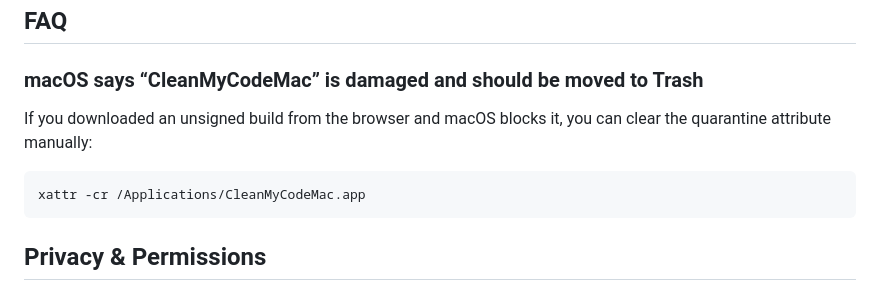
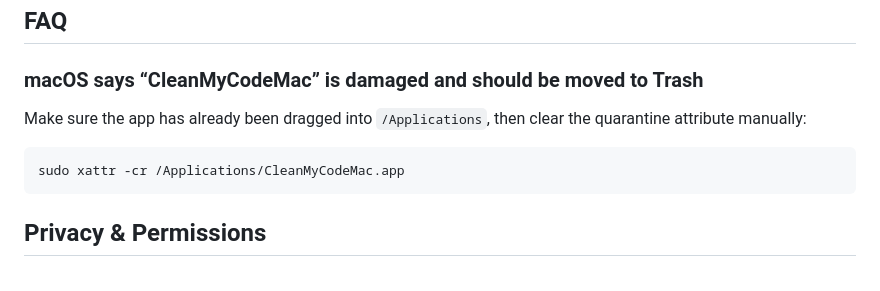
Before and after one commit to itling/CleanMyCodeMac, a Markdown page: README.md, the part around the change. Rendered like a GitHub page.

````diff
--- a/README.md
+++ b/README.md
@@ -60,10 +60,10 @@ See [BUILD.md](BUILD.md) for full build instructions.
 
 ### macOS says “CleanMyCodeMac” is damaged and should be moved to Trash
 
-If you downloaded an unsigned build from the browser and macOS blocks it, you can clear the quarantine attribute manually:
+Make sure the app has already been dragged into `/Applications`, then clear the quarantine attribute manually:
 
 ```bash
-xattr -cr /Applications/CleanMyCodeMac.app
+sudo xattr -cr /Applications/CleanMyCodeMac.app
 ```
 
 ## Privacy & Permissions
````
Also changed, not shown: README_ZH.md (+2 -2 lines).
